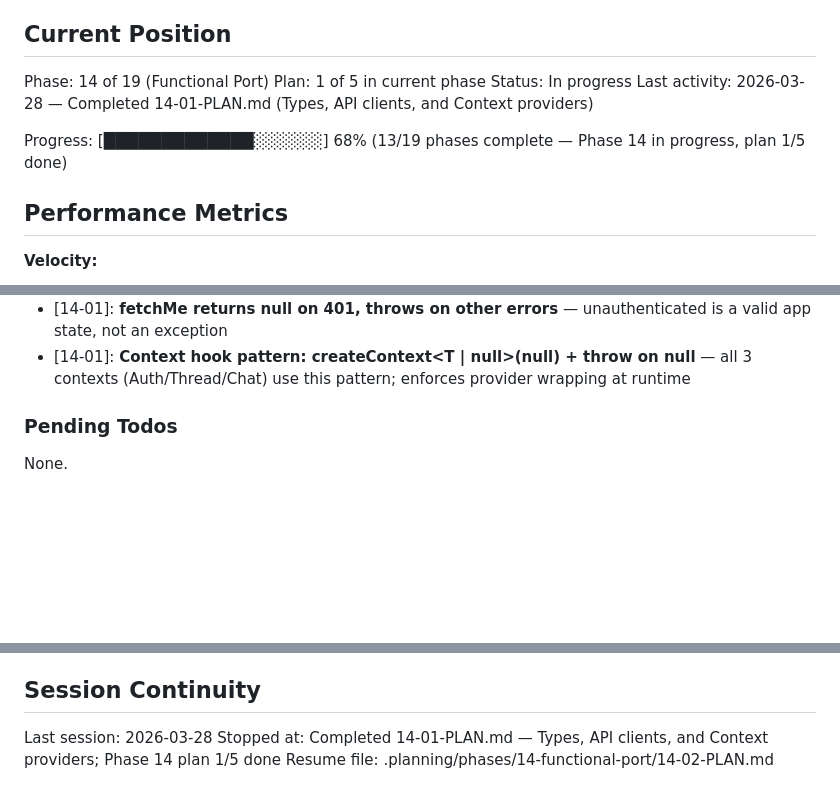
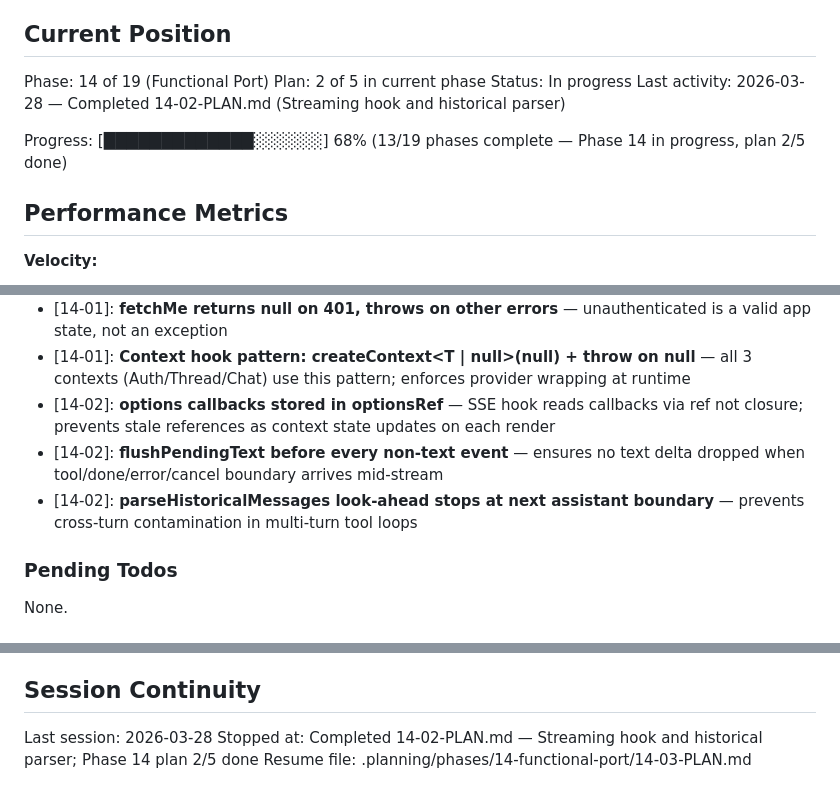
Before and after one commit to SamuraiJenkinz/xmcp, a Markdown page: .planning/STATE.md, 3 parts joined by grey strips. Drawn GitHub-style; blank space fills up the shorter version.

Commit message:
docs(14-02): complete streaming hook and historical parser plan
Tasks completed: 2/2
- Create useStreamingMessage hook with SSE parsing and rAF batching
- Create parseHistoricalMessages utility (DEBT-01 frontend fix)

SUMMARY: .planning/phases/14-functional-port/14-02-SUMMARY.md

```diff
--- a/.planning/STATE.md
+++ b/.planning/STATE.md
@@ -10,11 +10,11 @@ See: .planning/PROJECT.md (updated 2026-03-27)
 ## Current Position
 
 Phase: 14 of 19 (Functional Port)
-Plan: 1 of 5 in current phase
+Plan: 2 of 5 in current phase
 Status: In progress
-Last activity: 2026-03-28 — Completed 14-01-PLAN.md (Types, API clients, and Context providers)
+Last activity: 2026-03-28 — Completed 14-02-PLAN.md (Streaming hook and historical parser)
 
-Progress: [█████████████░░░░░░] 68% (13/19 phases complete — Phase 14 in progress, plan 1/5 done)
+Progress: [█████████████░░░░░░] 68% (13/19 phases complete — Phase 14 in progress, plan 2/5 done)
 
 ## Performance Metrics
 
@@ -44,6 +44,9 @@ Progress: [█████████████░░░░░░] 68% (13/19
 - [14-01]: **streamingMessage is separate from messages[]** — never push streaming content into messages[] until FINALIZE_STREAMING; merging during streaming causes re-render thrash
 - [14-01]: **fetchMe returns null on 401, throws on other errors** — unauthenticated is a valid app state, not an exception
 - [14-01]: **Context hook pattern: createContext<T | null>(null) + throw on null** — all 3 contexts (Auth/Thread/Chat) use this pattern; enforces provider wrapping at runtime
+- [14-02]: **options callbacks stored in optionsRef** — SSE hook reads callbacks via ref not closure; prevents stale references as context state updates on each render
+- [14-02]: **flushPendingText before every non-text event** — ensures no text delta dropped when tool/done/error/cancel boundary arrives mid-stream
+- [14-02]: **parseHistoricalMessages look-ahead stops at next assistant boundary** — prevents cross-turn contamination in multi-turn tool loops
 
 ### Pending Todos
 
@@ -59,5 +62,5 @@ None.
 ## Session Continuity
 
 Last session: 2026-03-28
-Stopped at: Completed 14-01-PLAN.md — Types, API clients, and Context providers; Phase 14 plan 1/5 done
-Resume file: .planning/phases/14-functional-port/14-02-PLAN.md
+Stopped at: Completed 14-02-PLAN.md — Streaming hook and historical parser; Phase 14 plan 2/5 done
+Resume file: .planning/phases/14-functional-port/14-03-PLAN.md
```
Also changed, not shown: 1 other file.
